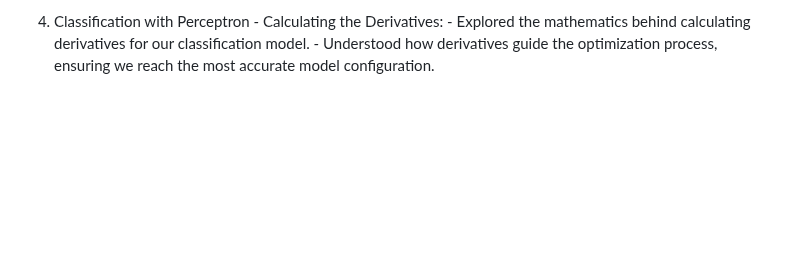
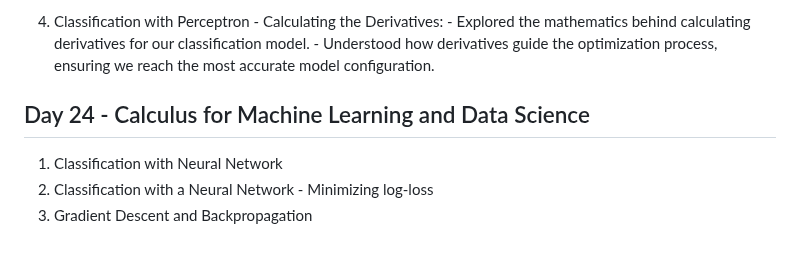
Before and after one commit to NiShApOkHaReL/100DaysOfDataScience, a Markdown page: README.md, the part around the change. Rendered like a GitHub page; blank space fills up the shorter version.

```diff
--- a/README.md
+++ b/README.md
@@ -375,3 +375,8 @@ Data visualization is the representation of data through use of common graphics,
    4. Classification with Perceptron - Calculating the Derivatives:
      - Explored the mathematics behind calculating derivatives for our classification model.
      - Understood how derivatives guide the optimization process, ensuring we reach the most accurate model configuration.
+
+## Day 24 -  Calculus for Machine Learning and Data Science
+1. Classification with Neural Network
+2. Classification with a Neural Network - Minimizing log-loss
+3. Gradient Descent and Backpropagation
```
